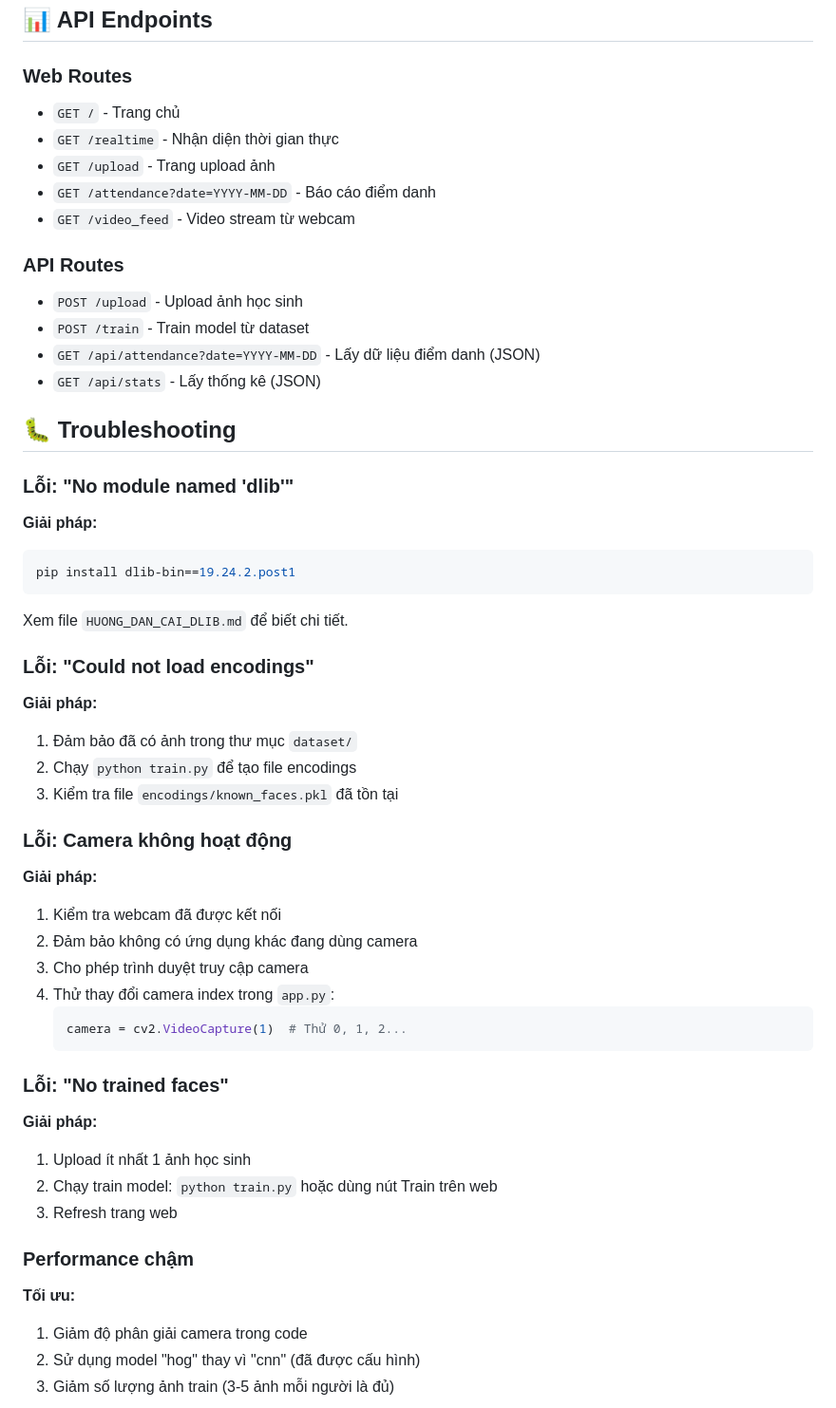
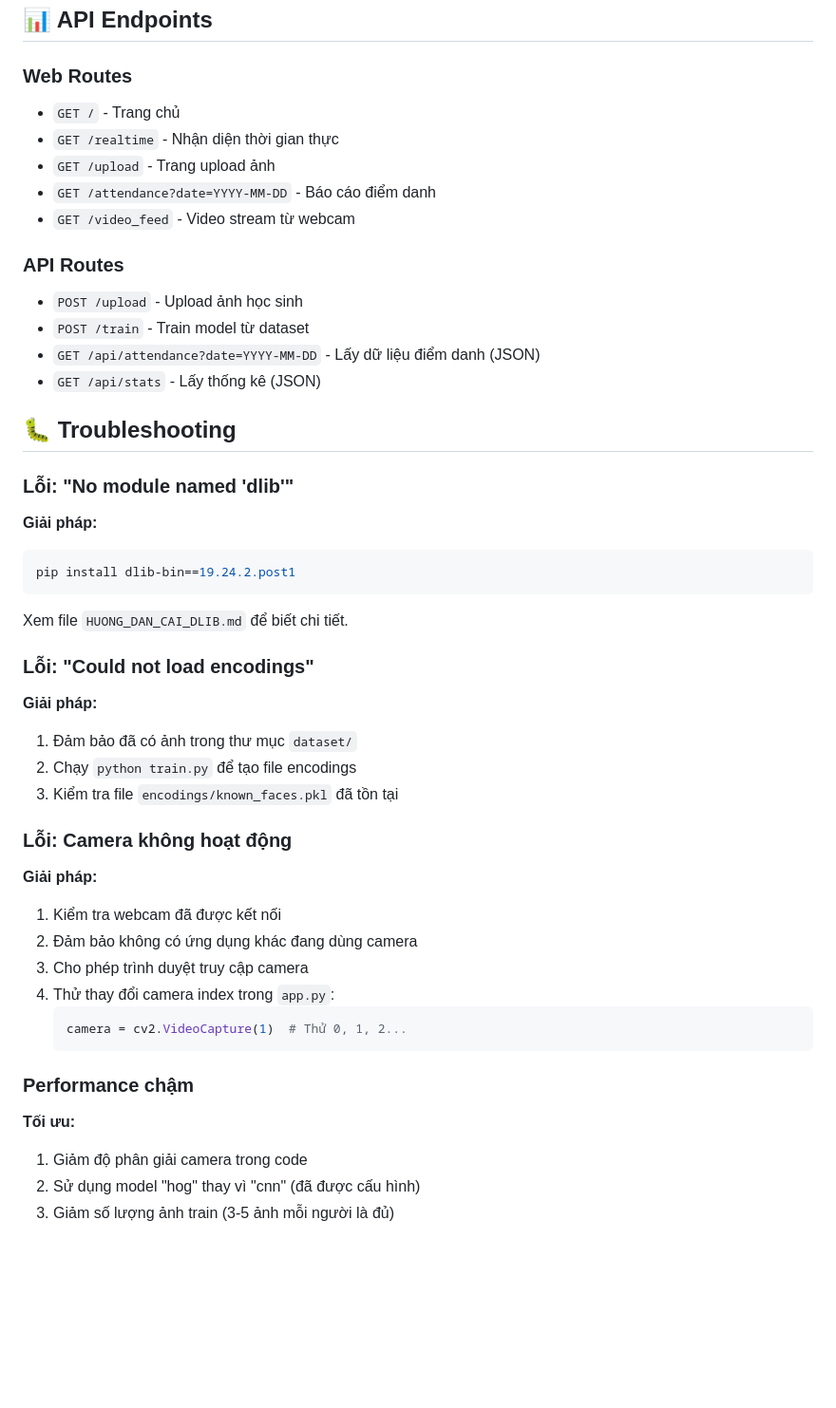
Before and after one commit to ttthuy04/face_predict, a Markdown page: Readme.md, the part around one of its changes. Shown at 95% size. Drawn GitHub-style; blank space fills up the shorter version.

````diff
--- a/Readme.md
+++ b/Readme.md
@@ -223,6 +230,7 @@ gunicorn -w 4 -b 0.0.0.0:5000 app:app
 ## 📊 API Endpoints
 
 ### Web Routes
+
 - `GET /` - Trang chủ
 - `GET /realtime` - Nhận diện thời gian thực
 - `GET /upload` - Trang upload ảnh
@@ -230,6 +238,7 @@ gunicorn -w 4 -b 0.0.0.0:5000 app:app
 - `GET /video_feed` - Video stream từ webcam
 
 ### API Routes
+
 - `POST /upload` - Upload ảnh học sinh
 - `POST /train` - Train model từ dataset
 - `GET /api/attendance?date=YYYY-MM-DD` - Lấy dữ liệu điểm danh (JSON)
@@ -240,6 +249,7 @@ gunicorn -w 4 -b 0.0.0.0:5000 app:app
 ### Lỗi: "No module named 'dlib'"
 
 **Giải pháp:**
+
 ```powershell
 pip install dlib-bin==19.24.2.post1
 ```
@@ -249,6 +259,7 @@ Xem file `HUONG_DAN_CAI_DLIB.md` để biết chi tiết.
 ### Lỗi: "Could not load encodings"
 
 **Giải pháp:**
+
 1. Đảm bảo đã có ảnh trong thư mục `dataset/`
 2. Chạy `python train.py` để tạo file encodings
 3. Kiểm tra file `encodings/known_faces.pkl` đã tồn tại
@@ -256,6 +267,7 @@ Xem file `HUONG_DAN_CAI_DLIB.md` để biết chi tiết.
 ### Lỗi: Camera không hoạt động
 
 **Giải pháp:**
+
 1. Kiểm tra webcam đã được kết nối
 2. Đảm bảo không có ứng dụng khác đang dùng camera
 3. Cho phép trình duyệt truy cập camera
@@ -264,16 +276,10 @@ Xem file `HUONG_DAN_CAI_DLIB.md` để biết chi tiết.
    camera = cv2.VideoCapture(1)  # Thử 0, 1, 2...
    ```
 
-### Lỗi: "No trained faces"
-
-**Giải pháp:**
-1. Upload ít nhất 1 ảnh học sinh
-2. Chạy train model: `python train.py` hoặc dùng nút Train trên web
-3. Refresh trang web
-
 ### Performance chậm
 
 **Tối ưu:**
+
 1. Giảm độ phân giải camera trong code
 2. Sử dụng model "hog" thay vì "cnn" (đã được cấu hình)
 3. Giảm số lượng ảnh train (3-5 ảnh mỗi người là đủ)
````
Also changed, not shown: other parts of Readme.md (+7 -26 lines).
